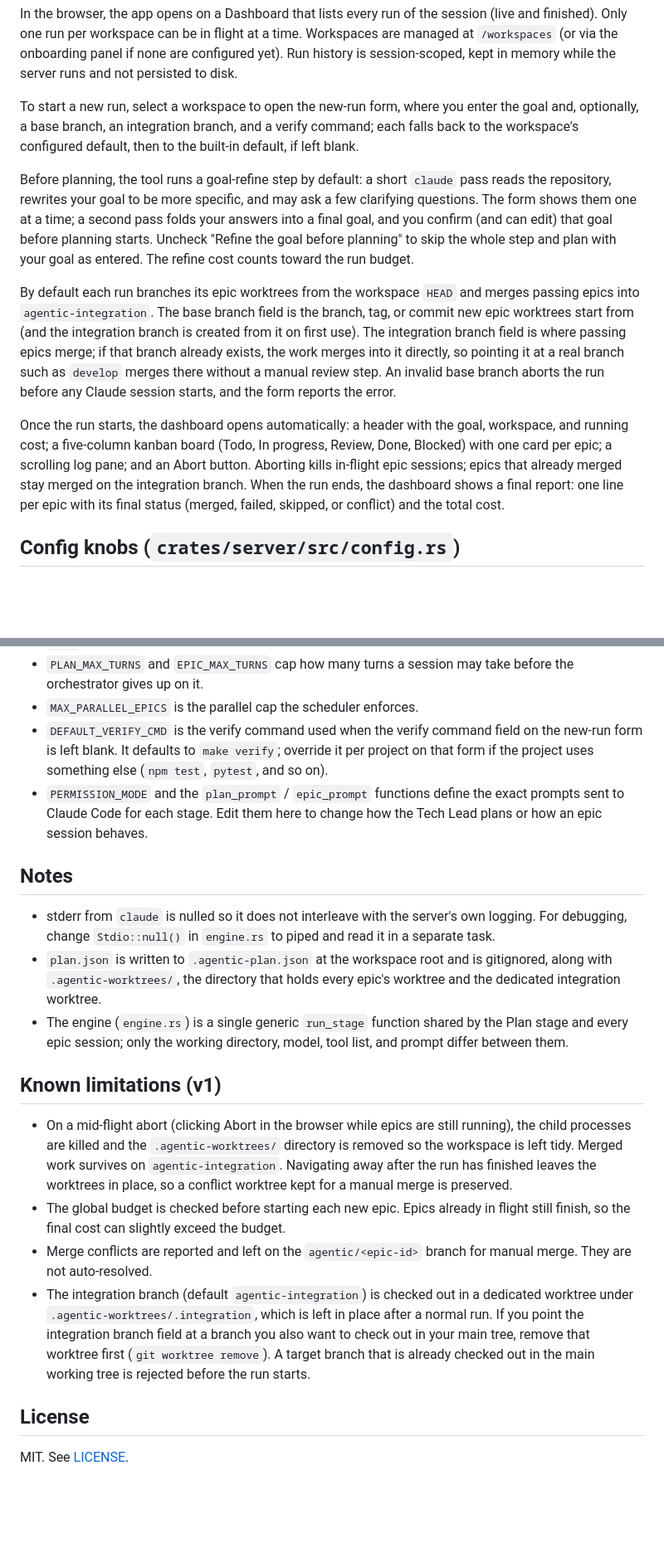
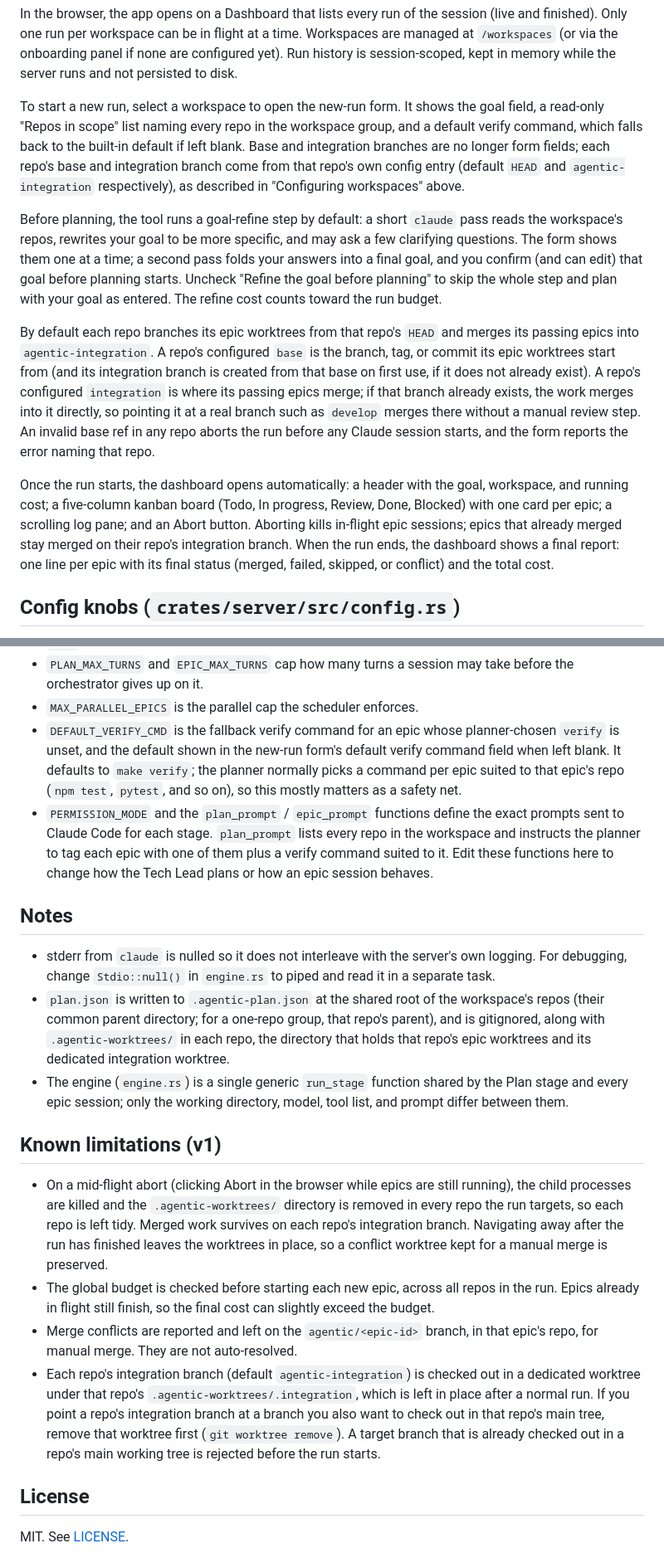
Before and after one commit to BimaPangestu28/agentic-tui, a Markdown page: README.md, 2 parts joined by grey strips. Shown at 83% size. Rendered like a GitHub page; blank space fills up the shorter version.

Commit message:
docs: document multi-repo workspaces and runs

```diff
--- a/README.md
+++ b/README.md
@@ -118,35 +160,39 @@ time. Workspaces are managed at `/workspaces` (or via the onboarding panel if
 none are configured yet). Run history is session-scoped, kept in memory while
 the server runs and not persisted to disk.
 
-To start a new run, select a workspace to open the new-run form, where you
-enter the goal and, optionally, a base branch, an integration branch, and a
-verify command; each falls back to the workspace's configured default, then to
-the built-in default, if left blank.
+To start a new run, select a workspace to open the new-run form. It shows the
+goal field, a read-only "Repos in scope" list naming every repo in the
+workspace group, and a default verify command, which falls back to the
+built-in default if left blank. Base and integration branches are no longer
+form fields; each repo's base and integration branch come from that repo's
+own config entry (default `HEAD` and `agentic-integration` respectively), as
+described in "Configuring workspaces" above.
 
 Before planning, the tool runs a goal-refine step by default: a short `claude`
-pass reads the repository, rewrites your goal to be more specific, and may
-ask a few clarifying questions. The form shows them one at a time; a second
+pass reads the workspace's repos, rewrites your goal to be more specific, and
+may ask a few clarifying questions. The form shows them one at a time; a second
 pass folds your answers into a final goal, and you confirm (and can edit)
 that goal before planning starts. Uncheck "Refine the goal before planning"
 to skip the whole step and plan with your goal as entered. The refine cost
 counts toward the run budget.
 
-By default each run branches its epic worktrees from the workspace `HEAD` and
-merges passing epics into `agentic-integration`. The base branch field is the
-branch, tag, or commit new epic worktrees start from (and the integration
-branch is created from it on first use). The integration branch field is
-where passing epics merge; if that branch already exists, the work merges
-into it directly, so pointing it at a real branch such as `develop` merges
-there without a manual review step. An invalid base branch aborts the run
-before any Claude session starts, and the form reports the error.
+By default each repo branches its epic worktrees from that repo's `HEAD` and
+merges its passing epics into `agentic-integration`. A repo's configured
+`base` is the branch, tag, or commit its epic worktrees start from (and its
+integration branch is created from that base on first use, if it does not
+already exist). A repo's configured `integration` is where its passing epics
+merge; if that branch already exists, the work merges into it directly, so
+pointing it at a real branch such as `develop` merges there without a manual
+review step. An invalid base ref in any repo aborts the run before any Claude
+session starts, and the form reports the error naming that repo.
 
 Once the run starts, the dashboard opens automatically: a header with the
 goal, workspace, and running cost; a five-column kanban board (Todo, In
 progress, Review, Done, Blocked) with one card per epic; a scrolling log
 pane; and an Abort button. Aborting kills in-flight epic sessions; epics that
-already merged stay merged on the integration branch. When the run ends, the
-dashboard shows a final report: one line per epic with its final status
-(merged, failed, skipped, or conflict) and the total cost.
+already merged stay merged on their repo's integration branch. When the run
+ends, the dashboard shows a final report: one line per epic with its final
+status (merged, failed, skipped, or conflict) and the total cost.
 
 ## Config knobs (`crates/server/src/config.rs`)
 
@@ -168,22 +214,28 @@ dashboard shows a final report: one line per epic with its final status
 - `PLAN_MAX_TURNS` and `EPIC_MAX_TURNS` cap how many turns a session may take
   before the orchestrator gives up on it.
 - `MAX_PARALLEL_EPICS` is the parallel cap the scheduler enforces.
-- `DEFAULT_VERIFY_CMD` is the verify command used when the verify command
-  field on the new-run form is left blank. It defaults to `make verify`;
-  override it per project on that form if the project uses something else
-  (`npm test`, `pytest`, and so on).
+- `DEFAULT_VERIFY_CMD` is the fallback verify command for an epic whose
+  planner-chosen `verify` is unset, and the default shown in the new-run
+  form's default verify command field when left blank. It defaults to `make
+  verify`; the planner normally picks a command per epic suited to that
+  epic's repo (`npm test`, `pytest`, and so on), so this mostly matters as a
+  safety net.
 - `PERMISSION_MODE` and the `plan_prompt` / `epic_prompt` functions define the
-  exact prompts sent to Claude Code for each stage. Edit them here to change
-  how the Tech Lead plans or how an epic session behaves.
+  exact prompts sent to Claude Code for each stage. `plan_prompt` lists every
+  repo in the workspace and instructs the planner to tag each epic with one
+  of them plus a verify command suited to it. Edit these functions here to
+  change how the Tech Lead plans or how an epic session behaves.
 
 ## Notes
 
 - stderr from `claude` is nulled so it does not interleave with the server's
   own logging. For debugging, change `Stdio::null()` in `engine.rs` to piped
   and read it in a separate task.
-- `plan.json` is written to `.agentic-plan.json` at the workspace root and is
-  gitignored, along with `.agentic-worktrees/`, the directory that holds every
-  epic's worktree and the dedicated integration worktree.
+- `plan.json` is written to `.agentic-plan.json` at the shared root of the
+  workspace's repos (their common parent directory; for a one-repo group,
+  that repo's parent), and is gitignored, along with `.agentic-worktrees/` in
+  each repo, the directory that holds that repo's epic worktrees and its
+  dedicated integration worktree.
 - The engine (`engine.rs`) is a single generic `run_stage` function shared by
   the Plan stage and every epic session; only the working directory, model,
   tool list, and prompt differ between them.
@@ -192,20 +244,22 @@ dashboard shows a final report: one line per epic with its final status
 
 - On a mid-flight abort (clicking Abort in the browser while epics are still
   running), the child processes are killed and the `.agentic-worktrees/`
-  directory is removed so the workspace is left tidy. Merged work survives on
-  `agentic-integration`. Navigating away after the run has finished leaves the
-  worktrees in place, so a conflict worktree kept for a manual merge is
-  preserved.
-- The global budget is checked before starting each new epic. Epics already
-  in flight still finish, so the final cost can slightly exceed the budget.
-- Merge conflicts are reported and left on the `agentic/<epic-id>` branch for
-  manual merge. They are not auto-resolved.
-- The integration branch (default `agentic-integration`) is checked out in a
-  dedicated worktree under `.agentic-worktrees/.integration`, which is left in
-  place after a normal run. If you point the integration branch field at a
-  branch you also want to check out in your main tree, remove that worktree
-  first (`git worktree remove`). A target branch that is already checked out
-  in the main working tree is rejected before the run starts.
+  directory is removed in every repo the run targets, so each repo is left
+  tidy. Merged work survives on each repo's integration branch. Navigating
+  away after the run has finished leaves the worktrees in place, so a
+  conflict worktree kept for a manual merge is preserved.
+- The global budget is checked before starting each new epic, across all
+  repos in the run. Epics already in flight still finish, so the final cost
+  can slightly exceed the budget.
+- Merge conflicts are reported and left on the `agentic/<epic-id>` branch, in
+  that epic's repo, for manual merge. They are not auto-resolved.
+- Each repo's integration branch (default `agentic-integration`) is checked
+  out in a dedicated worktree under that repo's `.agentic-worktrees/.integration`,
+  which is left in place after a normal run. If you point a repo's
+  integration branch at a branch you also want to check out in that repo's
+  main tree, remove that worktree first (`git worktree remove`). A target
+  branch that is already checked out in a repo's main working tree is
+  rejected before the run starts.
 
 ## License
 
```
Also changed, not shown: other parts of README.md (+88 -46 lines).
